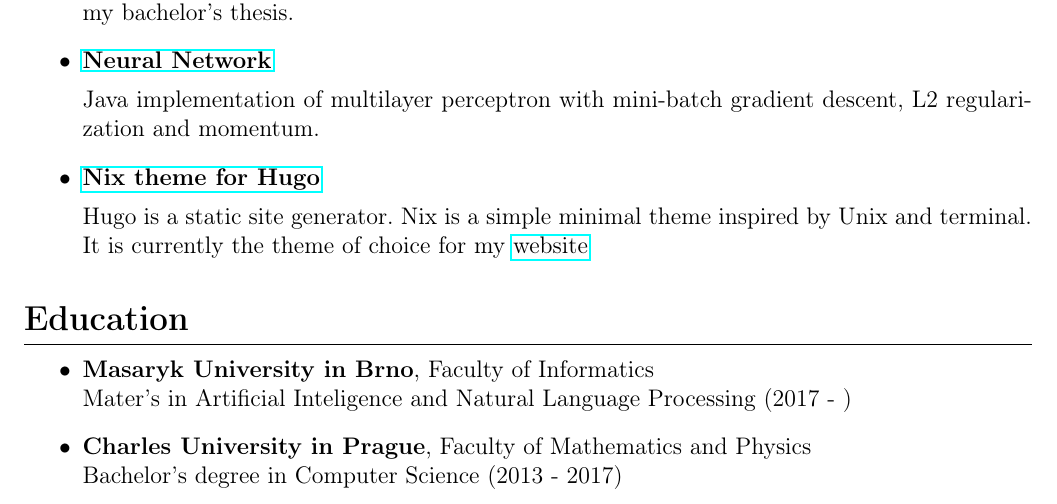
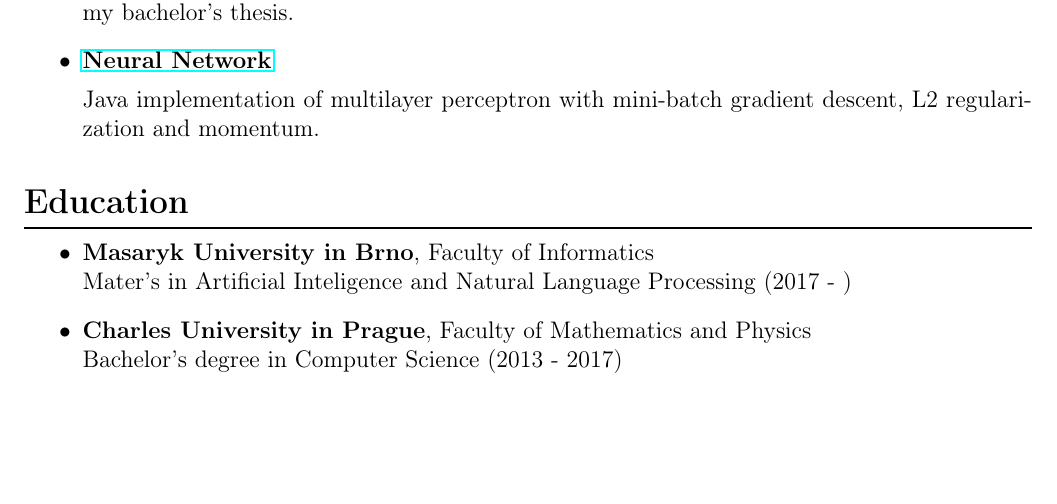
Before and after one commit to lordmathis/resume, a LaTeX CV (cv.tex): part of page 1 of 2 before the commit and part of the page after it, cut so that both start at the same text, the shorter picture padded with empty space. Compiled offline with pdfLaTeX.

Commit message:
Remove one project

```diff
--- a/cv.tex
+++ b/cv.tex
@@ -92,14 +92,6 @@ development and open source.
 
     Java implementation of multilayer perceptron with mini-batch gradient descent, L2 regularization and momentum.
 
-\item
-  \textbf{\href{https://www.github.com/LordMathis/hugo-theme-nix}{Nix theme
-  for Hugo}}
-
-  Hugo is a static site generator. Nix is a simple minimal theme
-  inspired by Unix and terminal. It is currently the theme of choice for
-  my \href{https://namesny.com}{website}
-
 \end{itemize}
 
 \subsection*{Education}\label{education}
```
